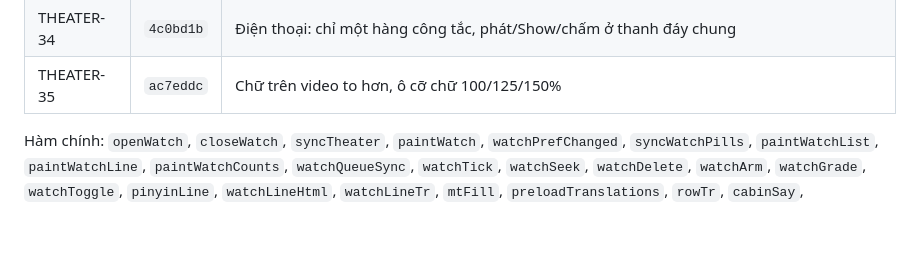
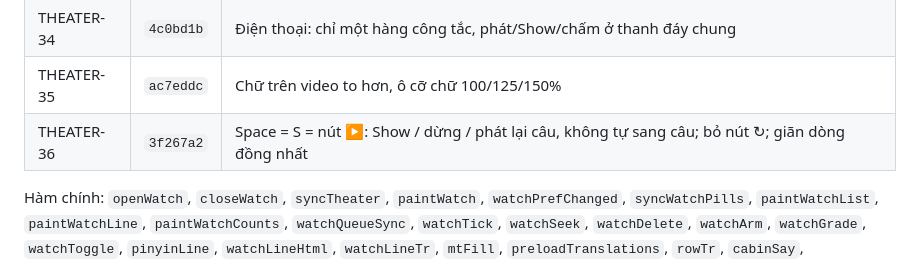
Before and after one commit to phillipxnguyen/wikiPhidia, a Markdown page: VERSIONS.md, the part around the change. GitHub-like rendering; blank space fills up the shorter version.

Commit message:
VERSIONS.md: THEATER-36
Co-Authored-By: Claude Opus 5.5 <noreply@anthropic.com>
Claude-Session: https://claude.ai/code/session_01DXQMcDS43qgSzayVaPy3nx

```diff
--- a/VERSIONS.md
+++ b/VERSIONS.md
@@ -80,6 +80,7 @@ Hàm chính: `render`, `openEdit`, `openEditPopup`, `deleteRow`, `deleteRows`, `
 | THEATER-33 | `12512ba` | Câu đang phát luôn có trong list (câu chưa tới hạn hiện mờ); điện thoại không có list |
 | THEATER-34 | `4c0bd1b` | Điện thoại: chỉ một hàng công tắc, phát/Show/chấm ở thanh đáy chung |
 | THEATER-35 | `ac7eddc` | Chữ trên video to hơn, ô cỡ chữ 100/125/150% |
+| THEATER-36 | `3f267a2` | Space = S = nút ▶: Show / dừng / phát lại câu, không tự sang câu; bỏ nút ↻; giãn dòng đồng nhất |
 
 Hàm chính: `openWatch`, `closeWatch`, `syncTheater`, `paintWatch`, `watchPrefChanged`, `syncWatchPills`, `paintWatchList`, `paintWatchLine`, `paintWatchCounts`, `watchQueueSync`, `watchTick`, `watchSeek`, `watchDelete`, `watchArm`, `watchGrade`, `watchToggle`, `pinyinLine`, `watchLineHtml`, `watchLineTr`, `mtFill`, `preloadTranslations`, `rowTr`, `cabinSay`, `cabinReveal`, `watchTranslation`, `watchPrefs`, `leaveTheater`, `theaterWanted`, `theaterScene`, `THEATER_SCENES`.
 
```
